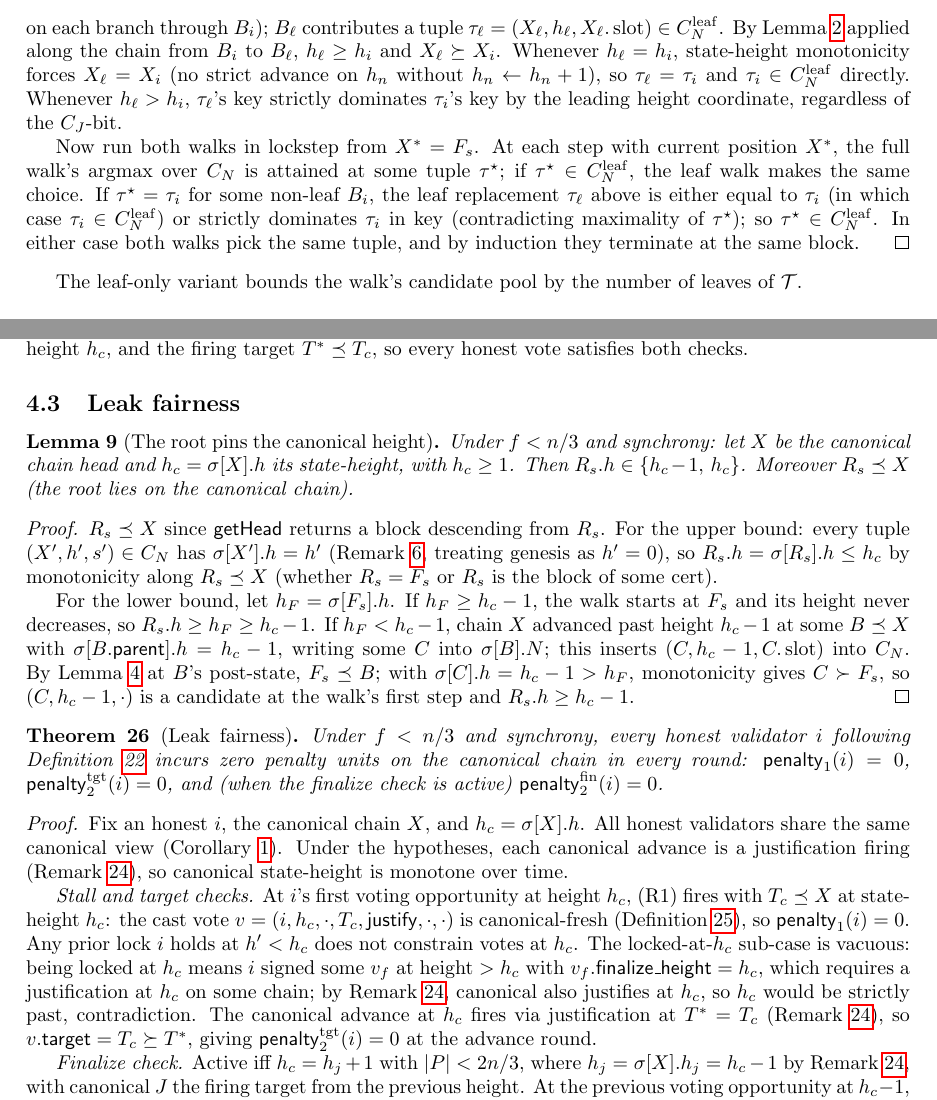
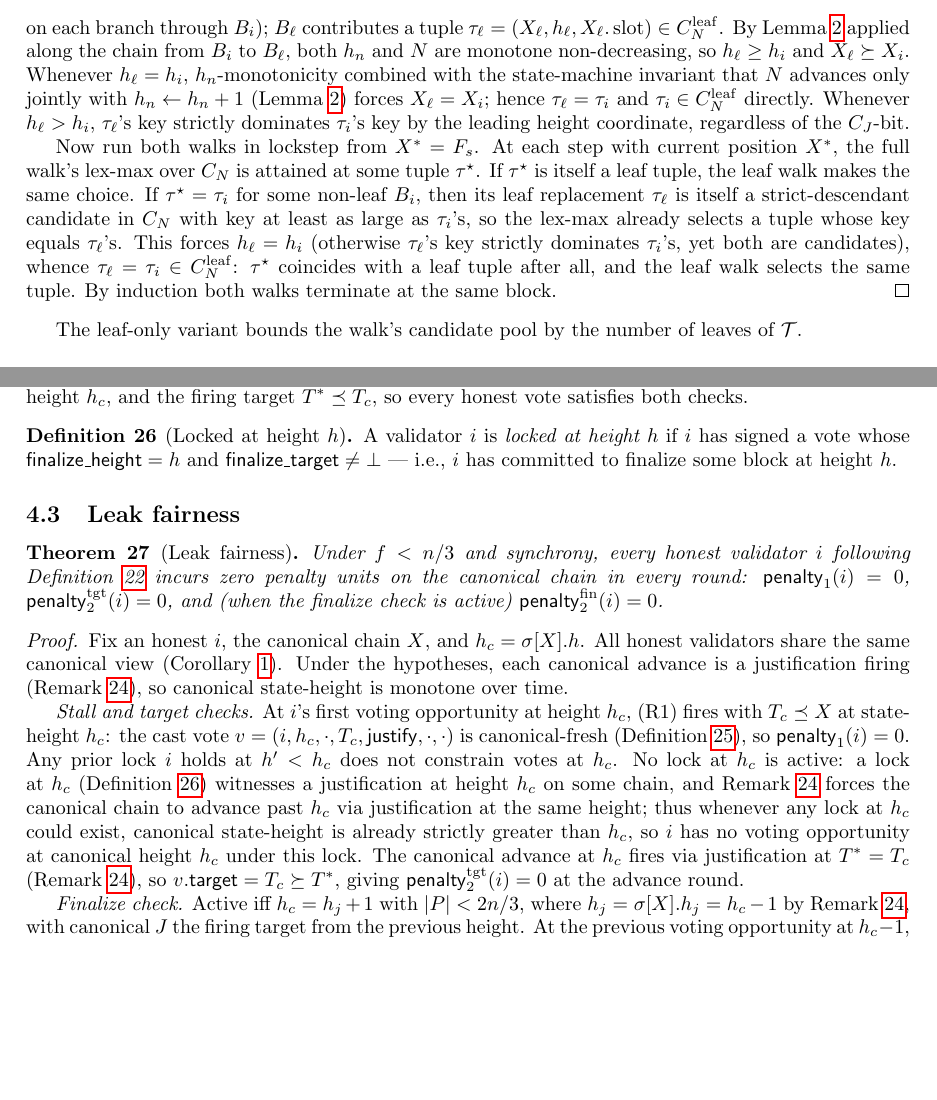
Before and after one commit to saltiniroberto/decoupled-consensus-latex-specs, a LaTeX document (fresh_simplex_with_notarizations.tex): two parts of pages 9 and 13 of 14, joined at a grey line, cut so that both start at the same text, the shorter picture padded with empty space. Compiled offline with pdfLaTeX.

Commit message:
Post-review cleanup: direct proofs, locked definition, orphan removal
- Rewrite contradiction-style arguments in thm:fairness Case 2 locked
  sub-case and thm:leafequiv as direct implications.
- Add def:locked (i locked at height h iff signed a vote with
  finalize_height=h and finalize_target≠⊥).
- Remove orphan lem:root-pins (Phase 3.5 argument collapsed in 3.6).
- Add explicit case labels (A/B/C) to lem:honest-e2-safety so
  rem:honest-e2-scope's "Case B" reference resolves.
- Cite lem:honest-e2-safety from the E1/E2 safety paragraph.
- Fix thm:leafequiv precision: use h_n-monotonicity (via lem:slotmono)
  rather than state-height monotonicity.

```diff
--- a/fresh_simplex_with_notarizations.tex
+++ b/fresh_simplex_with_notarizations.tex
@@ -518,14 +518,16 @@ $\textsf{computeRootLeaf}$ returns the same block as $\textsf{computeRoot}$.
 \begin{proof}
 Fix any non-leaf processed block~$B_i$ with post-state tuple $\tau_i = (X_i, h_i, X_i.\slot) \in C_N$.
 Since~$B_i$ is non-leaf, pick any processed leaf $B_\ell$ descending from~$B_i$ (the block tree~$\T$ is finite, so some leaf exists on each branch through~$B_i$); $B_\ell$ contributes a tuple $\tau_\ell = (X_\ell, h_\ell, X_\ell.\slot) \in C_N^{\mathrm{leaf}}$.
-By Lemma~\ref{lem:slotmono} applied along the chain from~$B_i$ to~$B_\ell$, $h_\ell \geq h_i$ and $X_\ell \succeq X_i$.
-Whenever $h_\ell = h_i$, state-height monotonicity forces $X_\ell = X_i$ (no strict advance on~$h_n$ without $h_n \gets h_n + 1$), so $\tau_\ell = \tau_i$ and $\tau_i \in C_N^{\mathrm{leaf}}$ directly.
+By Lemma~\ref{lem:slotmono} applied along the chain from~$B_i$ to~$B_\ell$, both $h_n$ and~$N$ are monotone non-decreasing, so $h_\ell \geq h_i$ and $X_\ell \succeq X_i$.
+Whenever $h_\ell = h_i$, $h_n$-monotonicity combined with the state-machine invariant that $N$ advances only jointly with $h_n \gets h_n + 1$ (Lemma~\ref{lem:slotmono}) forces $X_\ell = X_i$; hence $\tau_\ell = \tau_i$ and $\tau_i \in C_N^{\mathrm{leaf}}$ directly.
 Whenever $h_\ell > h_i$, $\tau_\ell$'s key strictly dominates $\tau_i$'s key by the leading height coordinate, regardless of the $C_J$-bit.
 
 Now run both walks in lockstep from $X^* = F_s$.
-At each step with current position~$X^*$, the full walk's argmax over~$C_N$ is attained at some tuple~$\tau^\star$; if $\tau^\star \in C_N^{\mathrm{leaf}}$, the leaf walk makes the same choice.
-If $\tau^\star = \tau_i$ for some non-leaf~$B_i$, the leaf replacement~$\tau_\ell$ above is either equal to~$\tau_i$ (in which case $\tau_i \in C_N^{\mathrm{leaf}}$) or strictly dominates~$\tau_i$ in key (contradicting maximality of~$\tau^\star$); so $\tau^\star \in C_N^{\mathrm{leaf}}$.
-In either case both walks pick the same tuple, and by induction they terminate at the same block.
+At each step with current position~$X^*$, the full walk's lex-max over~$C_N$ is attained at some tuple~$\tau^\star$.
+If $\tau^\star$ is itself a leaf tuple, the leaf walk makes the same choice.
+If $\tau^\star = \tau_i$ for some non-leaf~$B_i$, then its leaf replacement~$\tau_\ell$ is itself a strict-descendant candidate in~$C_N$ with key at least as large as~$\tau_i$'s, so the lex-max already selects a tuple whose key equals $\tau_\ell$'s.
+This forces $h_\ell = h_i$ (otherwise $\tau_\ell$'s key strictly dominates $\tau_i$'s, yet both are candidates), whence $\tau_\ell = \tau_i \in C_N^{\mathrm{leaf}}$: $\tau^\star$ coincides with a leaf tuple after all, and the leaf walk selects the same tuple.
+By induction both walks terminate at the same block.
 \end{proof}
 
 The leaf-only variant bounds the walk's candidate pool by the number of leaves of~$\T$.
@@ -767,23 +775,11 @@ So $\mathsf{penalty}_2(i) \in \{0, 1, 2\}$ in an advance round.
 The stall check uses the canonical head as the reference; the target check, evaluated only at advance rounds, uses the firing target~$T^*$.
 Under Definition~\ref{def:voting-rule}, honest votes target the canonical tip $T_c$ at state-height~$h_c$, and the firing target $T^* \preceq T_c$, so every honest vote satisfies both checks.
 
+\begin{definition}[Locked at height~$h$]\label{def:locked}
+A validator~$i$ is \emph{locked at height~$h$} if~$i$ has signed a vote whose $\mathsf{finalize\_height} = h$ and $\mathsf{finalize\_target} \neq \bot$ --- i.e.,~$i$ has committed to finalize some block at height~$h$.
+\end{definition}
+
 \subsection{Leak fairness}
-
-\begin{lemma}[The root pins the canonical height]\label{lem:root-pins}
-Under $f < n/3$ and synchrony: let~$X$ be the canonical chain head and $h_c = \sigma[X].h$ its state-height, with $h_c \geq 1$.
-Then $R_s.h \in \{h_c - 1,\, h_c\}$.
-Moreover $R_s \preceq X$ (the root lies on the canonical chain).
-\end{lemma}
-
-\begin{proof}
-$R_s \preceq X$ since $\textsf{getHead}$ returns a block descending from~$R_s$.
-For the upper bound: every tuple $(X', h', s') \in C_N$ has $\sigma[X'].h = h'$ (Remark~\ref{rem:fresh-equiv}, treating genesis as $h' = 0$), so $R_s.h = \sigma[R_s].h \leq h_c$ by monotonicity along $R_s \preceq X$ (whether $R_s = F_s$ or $R_s$ is the block of some cert).
-
-For the lower bound, let $h_F = \sigma[F_s].h$.
-If $h_F \geq h_c - 1$, the walk starts at~$F_s$ and its height never decreases, so $R_s.h \geq h_F \geq h_c - 1$.
-If $h_F < h_c - 1$, chain~$X$ advanced past height~$h_c - 1$ at some $B \preceq X$ with $\sigma[B.\parent].h = h_c - 1$, writing some $C$ into~$\sigma[B].N$; this inserts $(C, h_c - 1, C.\slot)$ into~$C_N$.
-By Lemma~\ref{lem:mainsafety} at $B$'s post-state, $F_s \preceq B$; with $\sigma[C].h = h_c - 1 > h_F$, monotonicity gives $C \succ F_s$, so $(C, h_c - 1, \cdot)$ is a candidate at the walk's first step and $R_s.h \geq h_c - 1$.
-\end{proof}
 
 \begin{theorem}[Leak fairness]\label{thm:fairness}
 Under $f < n/3$ and synchrony, every honest validator~$i$ following Definition~\ref{def:voting-rule} incurs zero penalty units on the canonical chain in every round:
@@ -800,7 +796,7 @@ Under the hypotheses, each canonical advance is a justification firing (Remark~\
 \emph{Stall and target checks.}
 At~$i$'s first voting opportunity at height~$h_c$, (R1) fires with $T_c \preceq X$ at state-height~$h_c$: the cast vote $v = (i, h_c, \cdot, T_c, \just, \cdot, \cdot)$ is canonical-fresh (Definition~\ref{def:penalty}), so $\mathsf{penalty}_1(i) = 0$.
 Any prior lock $i$ holds at $h' < h_c$ does not constrain votes at $h_c$.
-The locked-at-$h_c$ sub-case is vacuous: being locked at~$h_c$ means $i$ signed some $v_f$ at height $> h_c$ with $v_f.\mathsf{finalize\_height} = h_c$, which requires a justification at $h_c$ on some chain; by Remark~\ref{rem:every-advance-justify}, canonical also justifies at $h_c$, so $h_c$ would be strictly past, contradiction.
+No lock at~$h_c$ is active: a lock at~$h_c$ (Definition~\ref{def:locked}) witnesses a justification at height~$h_c$ on some chain, and Remark~\ref{rem:every-advance-justify} forces the canonical chain to advance past~$h_c$ via justification at the same height; thus whenever any lock at~$h_c$ could exist, canonical state-height is already strictly greater than~$h_c$, so $i$ has no voting opportunity at canonical height~$h_c$ under this lock.
 The canonical advance at $h_c$ fires via justification at $T^* = T_c$ (Remark~\ref{rem:every-advance-justify}), so $v.\target = T_c \succeq T^*$, giving $\mathsf{penalty}_2^{\mathrm{tgt}}(i) = 0$ at the advance round.
 
 \emph{Finalize check.}
```
Also changed, not shown: fresh_simplex_with_notarizations.tex (16 more changed lines).
